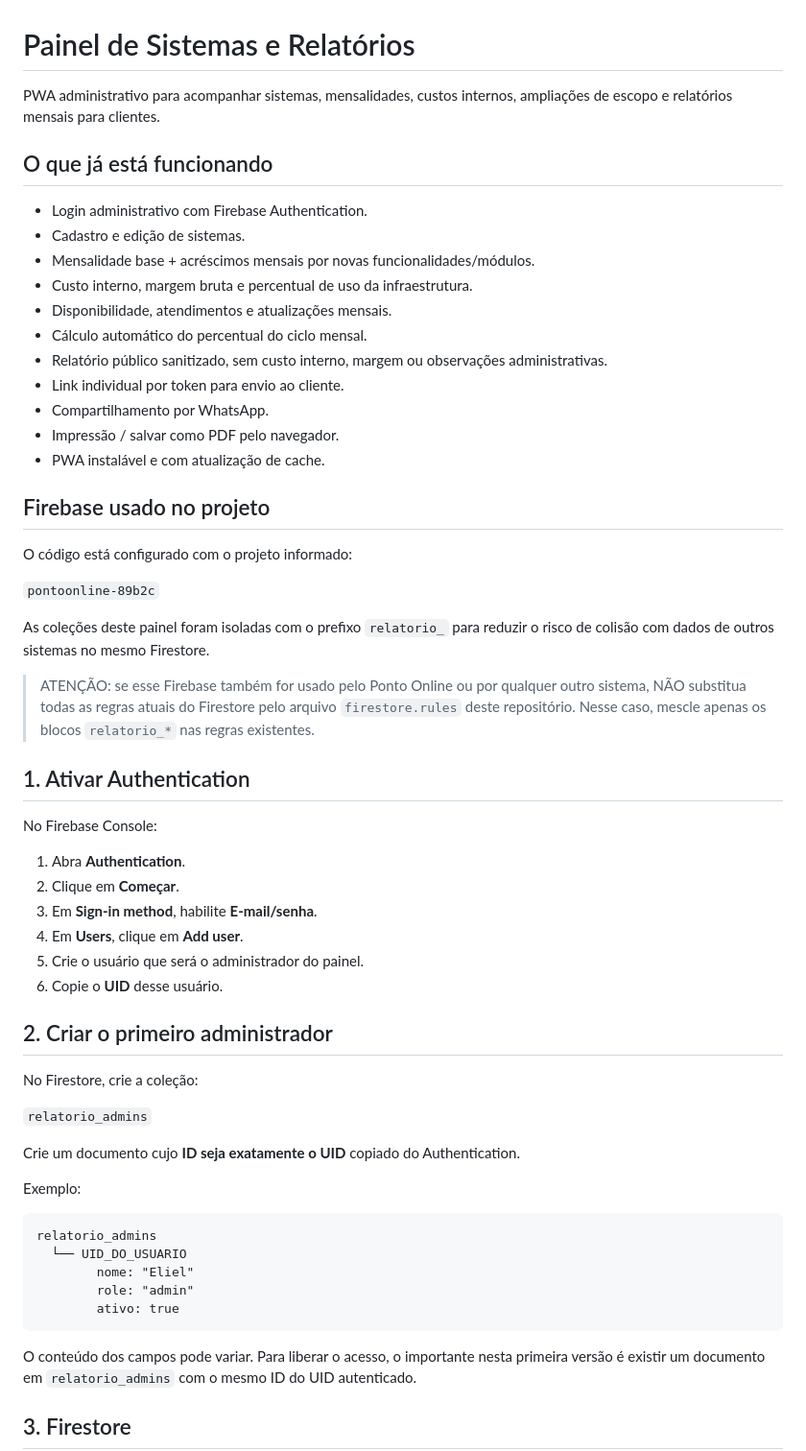
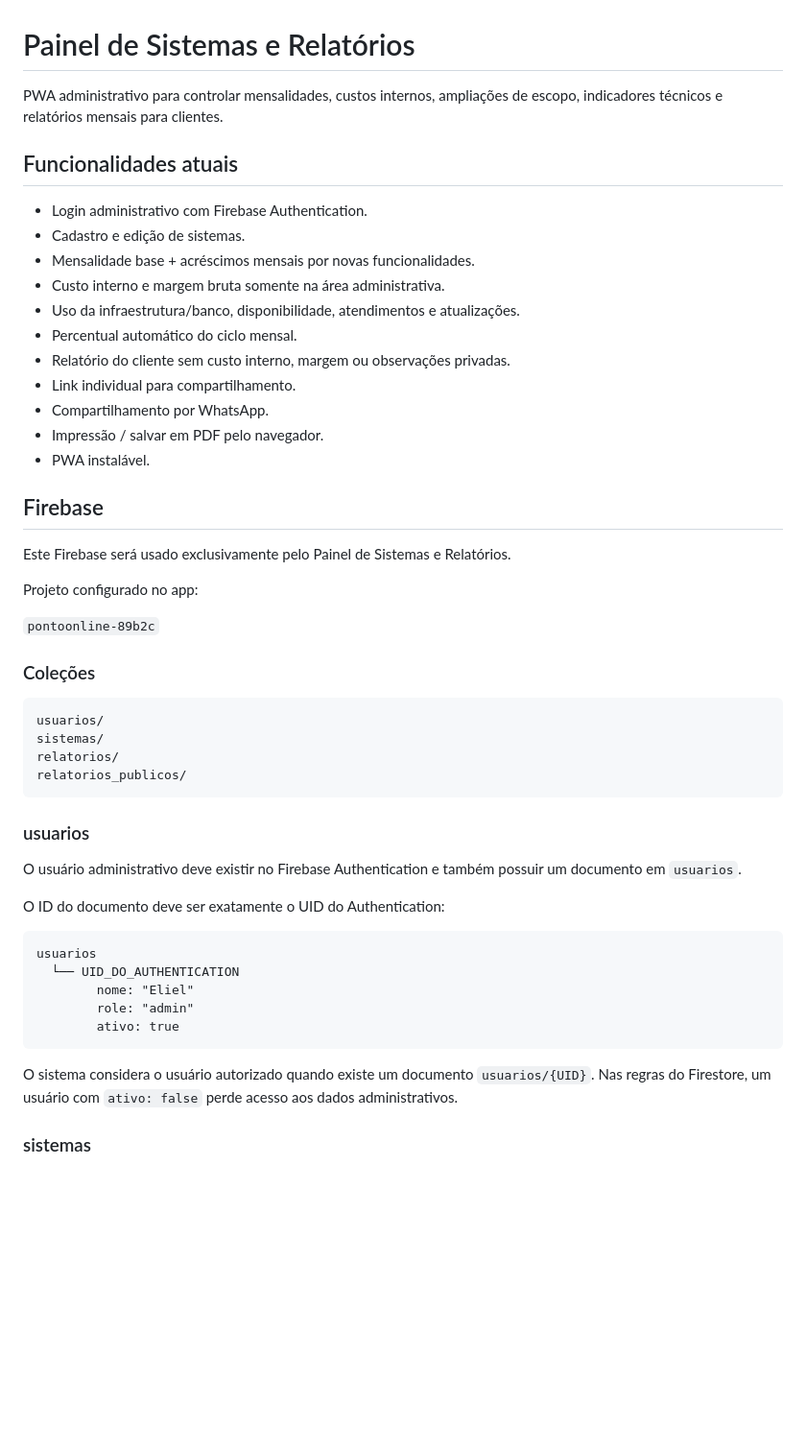
Before and after one commit to 99eliel/relatorio, a Markdown page: README.md, the part around one of its changes. Shown at 96% size. Drawn GitHub-style; blank space fills up the shorter version.

````diff
--- a/README.md
+++ b/README.md
@@ -1,61 +1,53 @@
 # Painel de Sistemas e Relatórios
 
-PWA administrativo para acompanhar sistemas, mensalidades, custos internos, ampliações de escopo e relatórios mensais para clientes.
+PWA administrativo para controlar mensalidades, custos internos, ampliações de escopo, indicadores técnicos e relatórios mensais para clientes.
 
-## O que já está funcionando
+## Funcionalidades atuais
 
 - Login administrativo com Firebase Authentication.
 - Cadastro e edição de sistemas.
-- Mensalidade base + acréscimos mensais por novas funcionalidades/módulos.
-- Custo interno, margem bruta e percentual de uso da infraestrutura.
-- Disponibilidade, atendimentos e atualizações mensais.
-- Cálculo automático do percentual do ciclo mensal.
-- Relatório público sanitizado, sem custo interno, margem ou observações administrativas.
-- Link individual por token para envio ao cliente.
+- Mensalidade base + acréscimos mensais por novas funcionalidades.
+- Custo interno e margem bruta somente na área administrativa.
+- Uso da infraestrutura/banco, disponibilidade, atendimentos e atualizações.
+- Percentual automático do ciclo mensal.
+- Relatório do cliente sem custo interno, margem ou observações privadas.
+- Link individual para compartilhamento.
 - Compartilhamento por WhatsApp.
-- Impressão / salvar como PDF pelo navegador.
-- PWA instalável e com atualização de cache.
+- Impressão / salvar em PDF pelo navegador.
+- PWA instalável.
 
-## Firebase usado no projeto
+## Firebase
 
-O código está configurado com o projeto informado:
+Este Firebase será usado exclusivamente pelo Painel de Sistemas e Relatórios.
+
+Projeto configurado no app:
 
 `pontoonline-89b2c`
 
-As coleções deste painel foram isoladas com o prefixo `relatorio_` para reduzir o risco de colisão com dados de outros sistemas no mesmo Firestore.
-
-> ATENÇÃO: se esse Firebase também for usado pelo Ponto Online ou por qualquer outro sistema, NÃO substitua todas as regras atuais do Firestore pelo arquivo `firestore.rules` deste repositório. Nesse caso, mescle apenas os blocos `relatorio_*` nas regras existentes.
-
-## 1. Ativar Authentication
-
-No Firebase Console:
-
-1. Abra **Authentication**.
-2. Clique em **Começar**.
-3. Em **Sign-in method**, habilite **E-mail/senha**.
-4. Em **Users**, clique em **Add user**.
-5. Crie o usuário que será o administrador do painel.
-6. Copie o **UID** desse usuário.
-
-## 2. Criar o primeiro administrador
-
-No Firestore, crie a coleção:
-
-`relatorio_admins`
-
-Crie um documento cujo **ID seja exatamente o UID** copiado do Authentication.
-
-Exemplo:
+### Coleções
 
 ```text
-relatorio_admins
-  └── UID_DO_USUARIO
+usuarios/
+sistemas/
+relatorios/
+relatorios_publicos/
+```
+
+### usuarios
+
+O usuário administrativo deve existir no Firebase Authentication e também possuir um documento em `usuarios`.
+
+O ID do documento deve ser exatamente o UID do Authentication:
+
+```text
+usuarios
+  └── UID_DO_AUTHENTICATION
         nome: "Eliel"
         role: "admin"
         ativo: true
 ```
 
-O conteúdo dos campos pode variar. Para liberar o acesso, o importante nesta primeira versão é existir um documento em `relatorio_admins` com o mesmo ID do UID autenticado.
+O sistema considera o usuário autorizado quando existe um documento `usuarios/{UID}`. Nas regras do Firestore, um usuário com `ativo: false` perde acesso aos dados administrativos.
 
-## 3. Firestore
+### sistemas
 
````
Also changed, not shown: other parts of README.md (+53 -66 lines).
